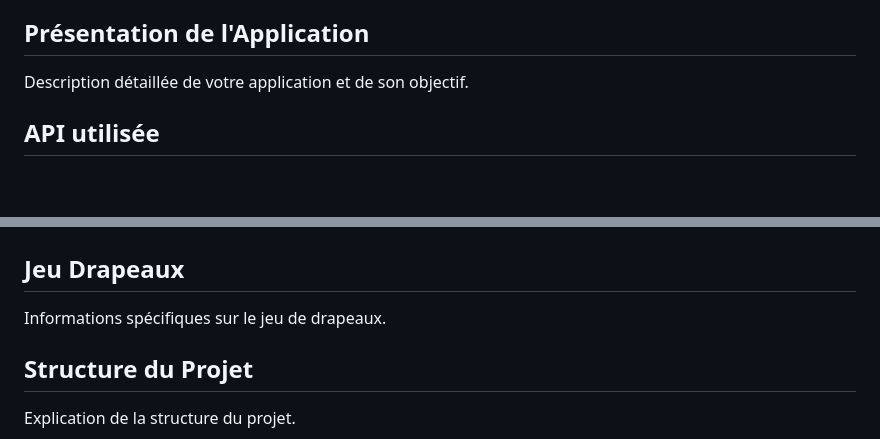
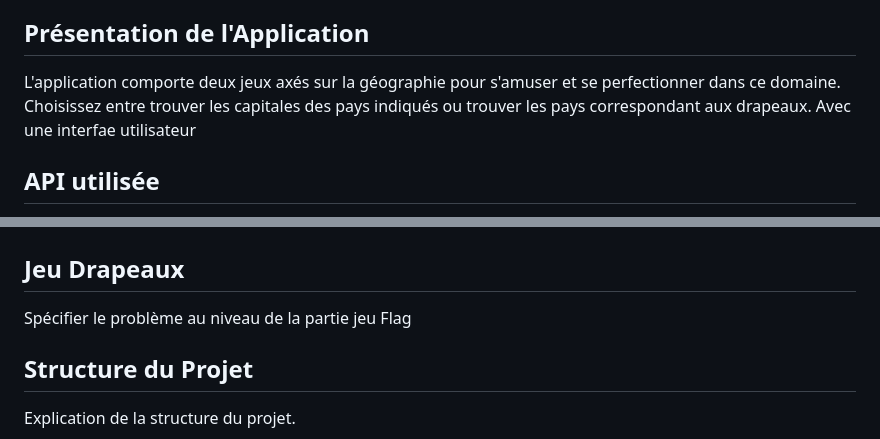
Before and after one commit to bastiendu49/projetFlutter, a Markdown page: README.md, 2 parts joined by grey strips. Drawn GitHub-style; blank space fills up the shorter version.

```diff
--- a/README.md
+++ b/README.md
@@ -22,8 +22,7 @@ Ce projet Flutter réalisé dans le cadre du projet de fin d'UE est une applicat
 - [Licence](#licence)
 
 ## Présentation de l'Application
-Description détaillée de votre application et de son objectif.
-
+L'application comporte deux jeux axés sur la géographie pour s'amuser et se perfectionner dans ce domaine. Choisissez entre trouver les capitales des pays indiqués ou trouver les pays correspondant aux drapeaux. Avec une interfae utilisateur
 ## API utilisée
 
 Pour la réalisation de ce projet nous avons utiliser l'API restcountries disponible via ce [lien]([https://restcountries.com/v3.1/all?fields=name,capital,capitalInfo](https://restcountries.com)). Après l'avoir prise en main grâce à quelques requêtes nous avons modifié ces requêtes pour orienter nos demandes et obtenir seulement les informations nécessaires car cette API nous renvoyait un nombre impressionant d'informations. Les informations qui nous importaient étaient le nom des pays, leur capitale ainsi que leur drapeau. Le nom et la capitale nous sont utiles pour le jeu Capitales et le nom et le drapeau pour le jeu Drapeaux.
@@ -34,7 +33,7 @@ Pour la réalisation de ce projet nous avons utiliser l'API restcountries dispon
 
 ## Jeu Drapeaux
 
-Informations spécifiques sur le jeu de drapeaux.
+Spécifier le problème au niveau de la partie jeu Flag
 
 ## Structure du Projet
 
```
